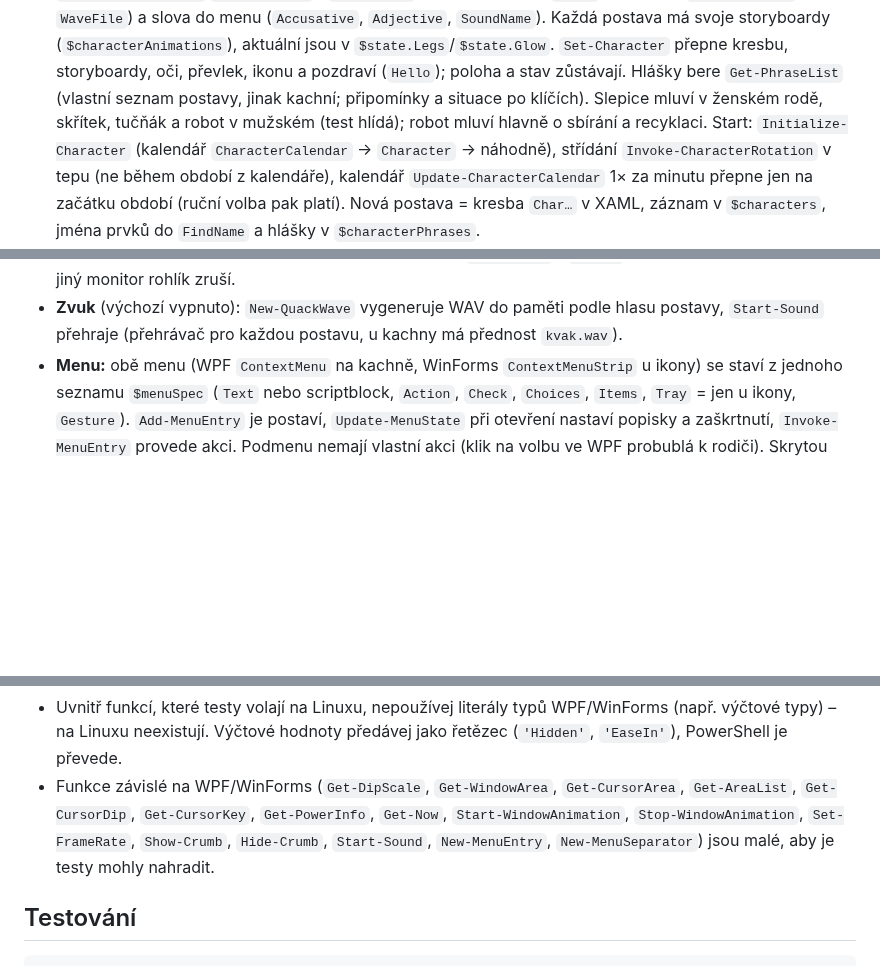
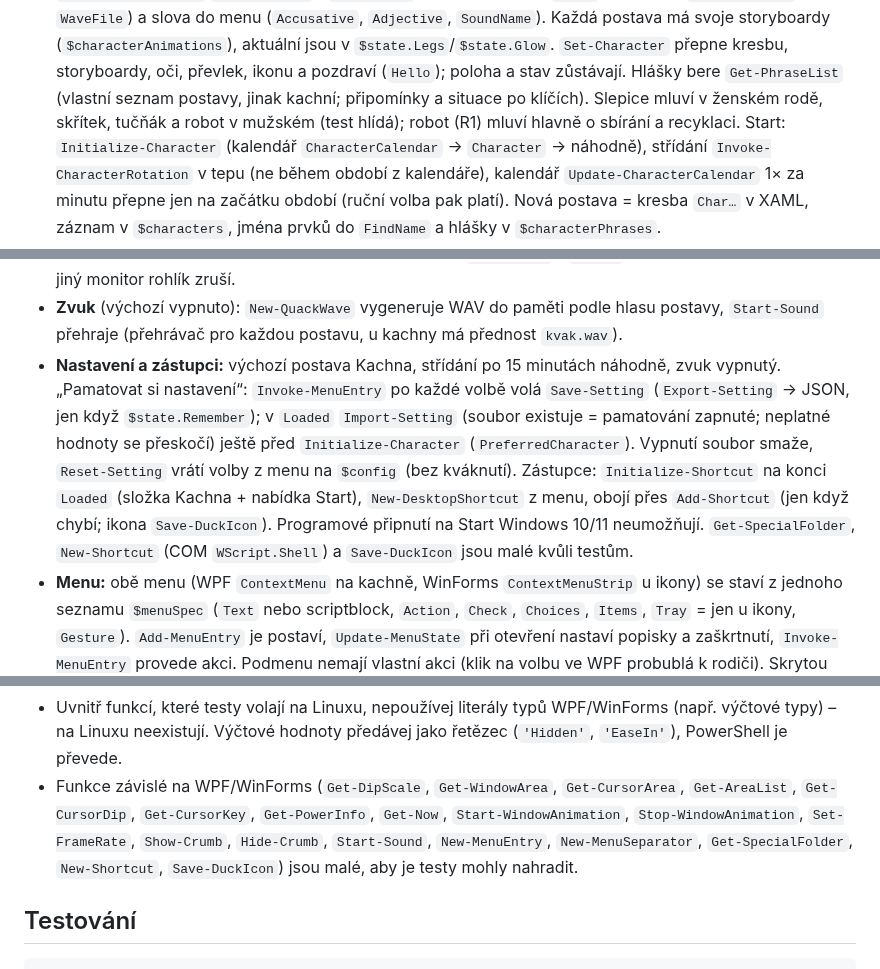
Before and after one commit to vlapri/Kachny, a Markdown page: CLAUDE.md, 3 parts joined by grey strips. Drawn GitHub-style; blank space fills up the shorter version.

```diff
--- a/CLAUDE.md
+++ b/CLAUDE.md
@@ -105,7 +106,7 @@ Pořadí sekcí: kontrola prostředí → `$config` → hlášky (+ `$characterP
   do menu (`Accusative`, `Adjective`, `SoundName`). Každá postava má svoje storyboardy (`$characterAnimations`), aktuální jsou
   v `$state.Legs`/`$state.Glow`. `Set-Character` přepne kresbu, storyboardy, oči, převlek, ikonu a pozdraví (`Hello`); poloha
   a stav zůstávají. Hlášky bere `Get-PhraseList` (vlastní seznam postavy, jinak kachní; připomínky a situace po klíčích).
-  Slepice mluví v ženském rodě, skřítek, tučňák a robot v mužském (test hlídá); robot mluví hlavně o sbírání a recyklaci. Start: `Initialize-Character` (kalendář
+  Slepice mluví v ženském rodě, skřítek, tučňák a robot v mužském (test hlídá); robot (R1) mluví hlavně o sbírání a recyklaci. Start: `Initialize-Character` (kalendář
   `CharacterCalendar` → `Character` → náhodně), střídání `Invoke-CharacterRotation` v tepu (ne během období z kalendáře),
   kalendář `Update-CharacterCalendar` 1× za minutu přepne jen na začátku období (ruční volba pak platí).
   Nová postava = kresba `Char…` v XAML, záznam v `$characters`, jména prvků do `FindName` a hlášky v `$characterPhrases`.
@@ -118,6 +119,13 @@ Pořadí sekcí: kontrola prostředí → `$config` → hlášky (+ `$characterP
   Kachna jde k němu zobákem napřed (`BeakOffset`), `EatSec` jí, pak poskočí. Přenesení na jiný monitor rohlík zruší.
 - **Zvuk** (výchozí vypnuto): `New-QuackWave` vygeneruje WAV do paměti podle hlasu postavy, `Start-Sound` přehraje
   (přehrávač pro každou postavu, u kachny má přednost `kvak.wav`).
+- **Nastavení a zástupci:** výchozí postava Kachna, střídání po 15 minutách náhodně, zvuk vypnutý. „Pamatovat si nastavení“:
+  `Invoke-MenuEntry` po každé volbě volá `Save-Setting` (`Export-Setting` → JSON, jen když `$state.Remember`); v `Loaded`
+  `Import-Setting` (soubor existuje = pamatování zapnuté; neplatné hodnoty se přeskočí) ještě před `Initialize-Character`
+  (`PreferredCharacter`). Vypnutí soubor smaže, `Reset-Setting` vrátí volby z menu na `$config` (bez kváknutí).
+  Zástupce: `Initialize-Shortcut` na konci `Loaded` (složka Kachna + nabídka Start), `New-DesktopShortcut` z menu, obojí přes
+  `Add-Shortcut` (jen když chybí; ikona `Save-DuckIcon`). Programové připnutí na Start Windows 10/11 neumožňují.
+  `Get-SpecialFolder`, `New-Shortcut` (COM `WScript.Shell`) a `Save-DuckIcon` jsou malé kvůli testům.
 - **Menu:** obě menu (WPF `ContextMenu` na kachně, WinForms `ContextMenuStrip` u ikony) se staví z jednoho seznamu `$menuSpec`
   (`Text` nebo scriptblock, `Action`, `Check`, `Choices`, `Items`, `Tray` = jen u ikony, `Gesture`). `Add-MenuEntry` je postaví,
   `Update-MenuState` při otevření nastaví popisky a zaškrtnutí, `Invoke-MenuEntry` provede akci. Podmenu nemají vlastní akci
@@ -135,7 +143,7 @@ Pořadí sekcí: kontrola prostředí → `$config` → hlášky (+ `$characterP
   na Linuxu neexistují. Výčtové hodnoty předávej jako řetězec (`'Hidden'`, `'EaseIn'`), PowerShell je převede.
 - Funkce závislé na WPF/WinForms (`Get-DipScale`, `Get-WindowArea`, `Get-CursorArea`, `Get-AreaList`, `Get-CursorDip`,
   `Get-CursorKey`, `Get-PowerInfo`, `Get-Now`, `Start-WindowAnimation`, `Stop-WindowAnimation`, `Set-FrameRate`, `Show-Crumb`,
-  `Hide-Crumb`, `Start-Sound`, `New-MenuEntry`, `New-MenuSeparator`) jsou malé, aby je testy mohly nahradit.
+  `Hide-Crumb`, `Start-Sound`, `New-MenuEntry`, `New-MenuSeparator`, `Get-SpecialFolder`, `New-Shortcut`, `Save-DuckIcon`) jsou malé, aby je testy mohly nahradit.
 
 ## Testování
 
```
Also changed, not shown: other parts of CLAUDE.md (+3 -0 lines), README.md (+14 -6 lines), postavy.png, 2 other files.
